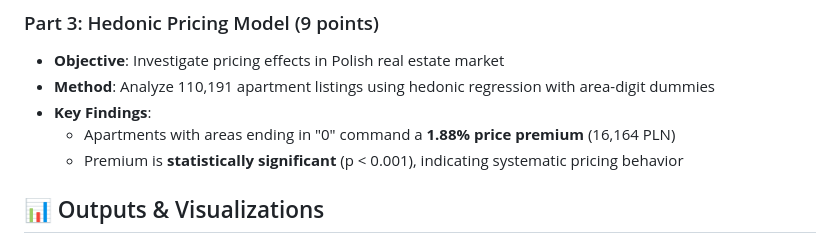
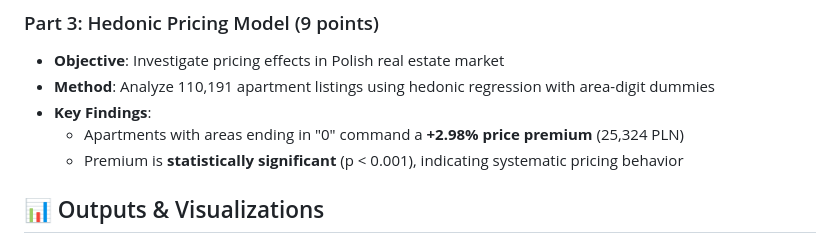
Before and after one commit to gsaco/High_Dimensional_Linear_Models, a Markdown page: README.md, the part around the change. Rendered like a GitHub page.

Commit message:
Update price premium for apartments ending in '0'

```diff
--- a/README.md
+++ b/README.md
@@ -52,7 +52,7 @@ High_Dimensional_Linear_Models/
 - **Objective**: Investigate pricing effects in Polish real estate market
 - **Method**: Analyze 110,191 apartment listings using hedonic regression with area-digit dummies
 - **Key Findings**:
-  - Apartments with areas ending in "0" command a **1.88% price premium** (16,164 PLN)
+  - Apartments with areas ending in "0" command a **+2.98% price premium** (25,324 PLN)
   - Premium is **statistically significant** (p < 0.001), indicating systematic pricing behavior
 
 ## 📊 Outputs & Visualizations
```
